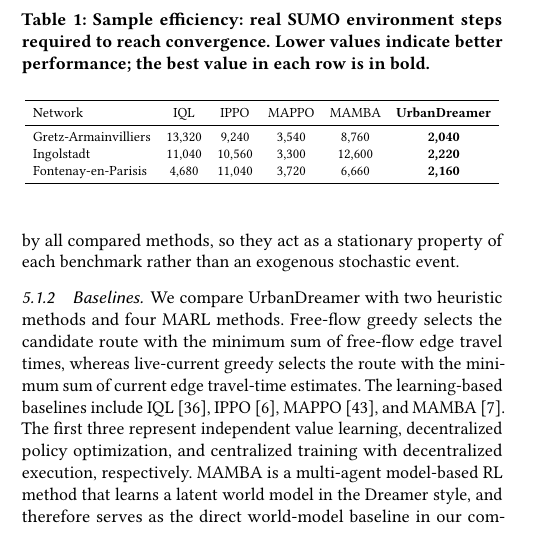
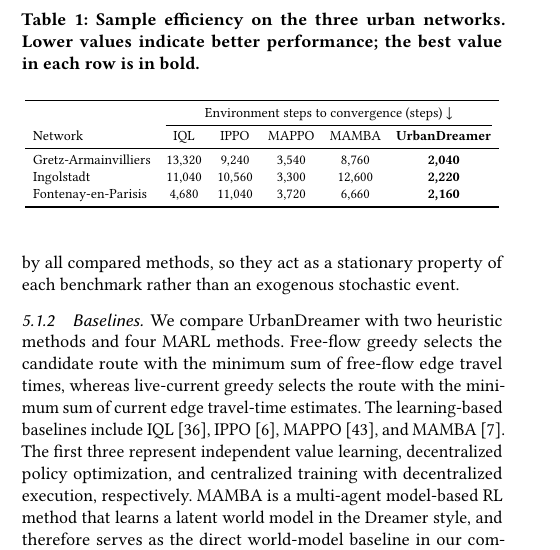
Before and after one commit to HongkangSu/kdd-2027, a LaTeX paper (main.tex, which reads table/sample efficiency.tex): part of one column of page 6 of 14, cut at the place of the change. Compiled offline with pdfLaTeX.

Commit message:
Add metric+unit group headers to efficiency tables; slim captions
Co-Authored-By: Claude <noreply@anthropic.com>

```diff
--- a/table/sample efficiency.tex
+++ b/table/sample efficiency.tex
@@ -1,10 +1,12 @@
 \begin{table}[t]
   \centering
-  \caption{Sample efficiency: real SUMO environment steps required to reach convergence. Lower values indicate better performance; the best value in each row is in bold.}
+  \caption{Sample efficiency on the three urban networks. Lower values indicate better performance; the best value in each row is in bold.}
   \renewcommand{\arraystretch}{1.0}
   \resizebox{\columnwidth}{!}{
     \begin{tabular}{lccccc}
       \toprule
+      & \multicolumn{5}{c}{Environment steps to convergence (steps) $\downarrow$} \\
+      \cmidrule(lr){2-6}
       Network & IQL & IPPO & MAPPO & MAMBA & \textbf{UrbanDreamer} \\
       \midrule
       Gretz-Armainvilliers & 13,320 & 9,240 & 3,540 & 8,760 & \textbf{2,040} \\
```
Also changed, not shown: table/computation efficiency.tex (+3 -1 lines).
